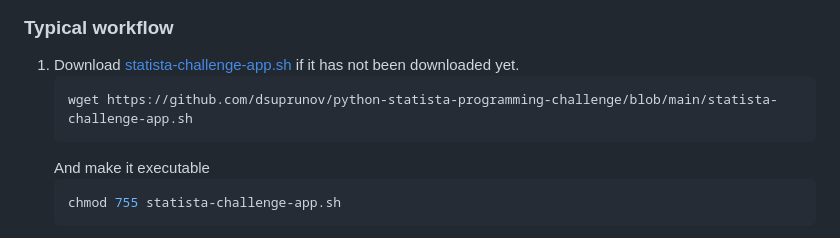
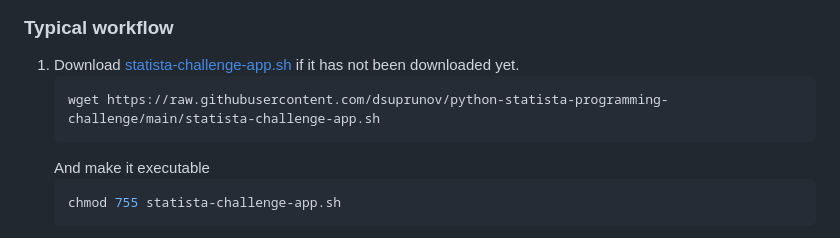
Before and after one commit to dsuprunov/python-statista-programming-challenge, a Markdown page: README.md, the part around the change. GitHub-like rendering.

Commit message:
fix the url in docs for Task #5

````diff
--- a/README.md
+++ b/README.md
@@ -114,7 +114,7 @@ The values in it will be automatically imported and used inside the containers.
 ### Typical workflow
 1. Download [statista-challenge-app.sh](statista-challenge-app.sh) if it has not been downloaded yet.
    ```bash
-   wget https://github.com/dsuprunov/python-statista-programming-challenge/blob/main/statista-challenge-app.sh
+   wget https://raw.githubusercontent.com/dsuprunov/python-statista-programming-challenge/main/statista-challenge-app.sh
    ```
    And make it executable
    ```bash
````
